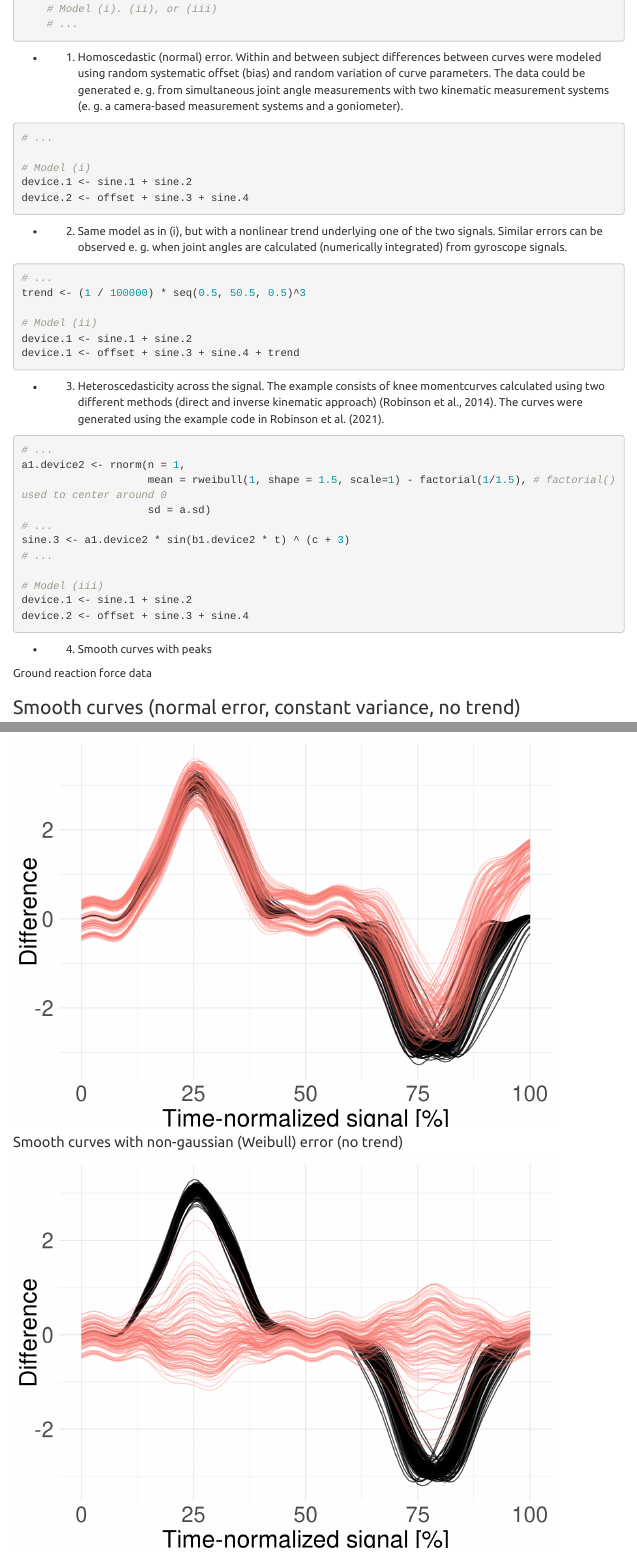
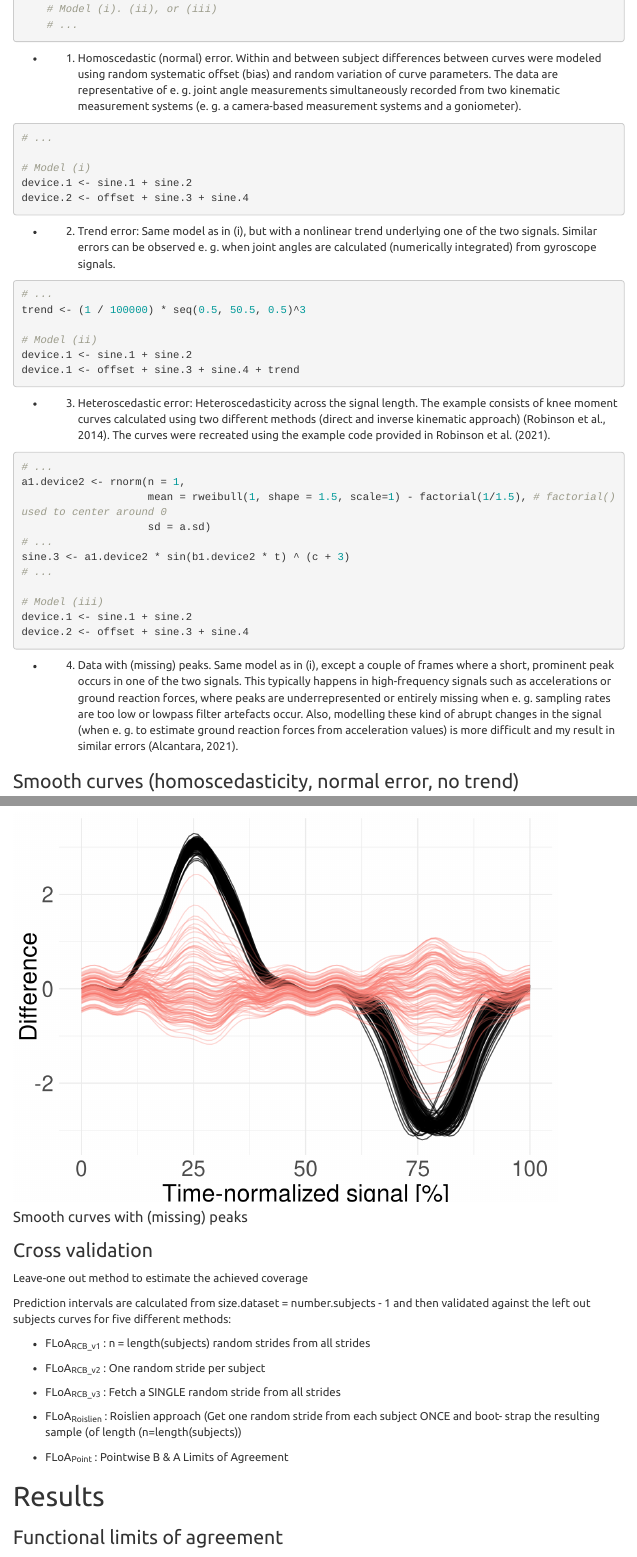
Before and after one commit to koda86/floa, an R Markdown document (paper.Rmd): the page in a window 1100 px wide, from 3760 px down before the commit and from 3610 px down after it, so that both start at the same text, and a second part further down, joined at a grey line. Rendered offline with R 4.5, knitr and Pandoc, with nearby package versions; code that draws random numbers runs with fixed seeds of ours; some code elsewhere in the file could not run offline; menus at the side of the page are left out.

Commit message:
Continue to develop the paper

````diff
--- a/paper.Rmd
+++ b/paper.Rmd
@@ -229,7 +229,7 @@ for (subject.idx in 1:n.subj) {
     # ...
 ```
 
-* (1) Homoscedastic (normal) error. Within and between subject differences between curves were modeled using random systematic offset (bias) and random variation of curve parameters. The data could be generated e. g. from simultaneous joint angle measurements with two kinematic measurement systems (e. g. a camera-based measurement systems and a goniometer).
+* (1) Homoscedastic (normal) error. Within and between subject differences between curves were modeled using random systematic offset (bias) and random variation of curve parameters. The data are representative of e. g. joint angle measurements simultaneously recorded from two kinematic measurement systems (e. g. a camera-based measurement systems and a goniometer).
 
 ```{r warning = FALSE, message = FALSE, eval = FALSE}
 # ...
@@ -239,7 +239,7 @@ device.1 <- sine.1 + sine.2
 device.2 <- offset + sine.3 + sine.4
 ```
 
-* (2) Same model as in (i), but with a nonlinear trend underlying one of the two signals. Similar errors can be observed e. g. when joint angles are calculated (numerically integrated) from gyroscope signals.
+* (2) Trend error: Same model as in (i), but with a nonlinear trend underlying one of the two signals. Similar errors can be observed e. g. when joint angles are calculated (numerically integrated) from gyroscope signals.
 
 ```{r warning = FALSE, message = FALSE, eval = FALSE}
 # ...
@@ -250,7 +250,7 @@ device.1 <- sine.1 + sine.2
 device.1 <- offset + sine.3 + sine.4 + trend
 ```
 
-* (3) Heteroscedasticity across the signal. The example consists of knee momentcurves calculated using two different methods (direct and inverse kinematic approach) (Robinson et al., 2014). The curves were generated using the example code in Robinson et al. (2021).
+* (3) Heteroscedastic error: Heteroscedasticity across the signal length. The example consists of knee moment curves calculated using two different methods (direct and inverse kinematic approach) (Robinson et al., 2014). The curves were recreated using the example code provided in Robinson et al. (2021).
 
 <!-- Robinson et al. (2014) Impact of Knee Modeling Approach on Indicators and Classification of Anterior Cruciate Ligament Injury Risk -->
 
@@ -270,11 +270,12 @@ device.1 <- sine.1 + sine.2
 device.2 <- offset + sine.3 + sine.4
 ```
 
-* (4) Smooth curves with peaks
+* (4) Data with (missing) peaks. Same model as in (i), except a couple of frames where a short, prominent peak occurs in one of the two signals. This typically happens in high-frequency signals such as accelerations or ground reaction forces, where peaks are underrepresented or entirely missing when e. g. sampling rates are too low or lowpass filter artefacts occur. Also, modelling these kind of abrupt changes in the signal (when e. g. to estimate ground reaction forces from acceleration values) is more difficult and my result in similar errors (Alcantara, 2021).
 
-Ground reaction force data
+<!-- Alcantara et al. Modelling/estimating ground reaction forces from acceleration values, z. B. https://www.biorxiv.org/content/10.1101/2021.03.17.435901v1.full -->
+<!-- Johnson et al. (2020) Multidimensional ground reaction forces and moments from wearable sensor accelerations via deep learning -->
 
-### Smooth curves (normal error, constant variance, no trend)
+### Smooth curves (homoscedasticity, normal error, no trend)
 
 ```{r echo = FALSE, warning = FALSE, message = FALSE}
 data <- example_data(dat = "smooth", dir.data)
@@ -318,7 +319,9 @@ PLOT <- ggplot(data = data.single.mc, aes(x = frame, y = value, group = strideID
 PLOT
 ```
 
-#### Smooth curves with non-gaussian (Weibull) error (no trend)
+#### Heteroscedasticity across the signal length (Robinson et al., 2014)
+
+<!-- Smooth curves with non-gaussian (Weibull) error (no trend) -->
 
 ```{r echo = FALSE, warning = FALSE, message = FALSE}
 data <- example_data(dat = "non_gaussian", dir.data)
@@ -339,6 +342,13 @@ PLOT <- ggplot(data = data.single.mc, aes(x = frame, y = value, group = strideID
 
 PLOT
 ```
+
+#### Smooth curves with (missing) peaks
+
+```{r echo = FALSE, warning = FALSE, message = FALSE}
+
+```
+
 
 ### Cross validation
 
````
Also changed, not shown: paper.Rmd (6 more changed lines).
